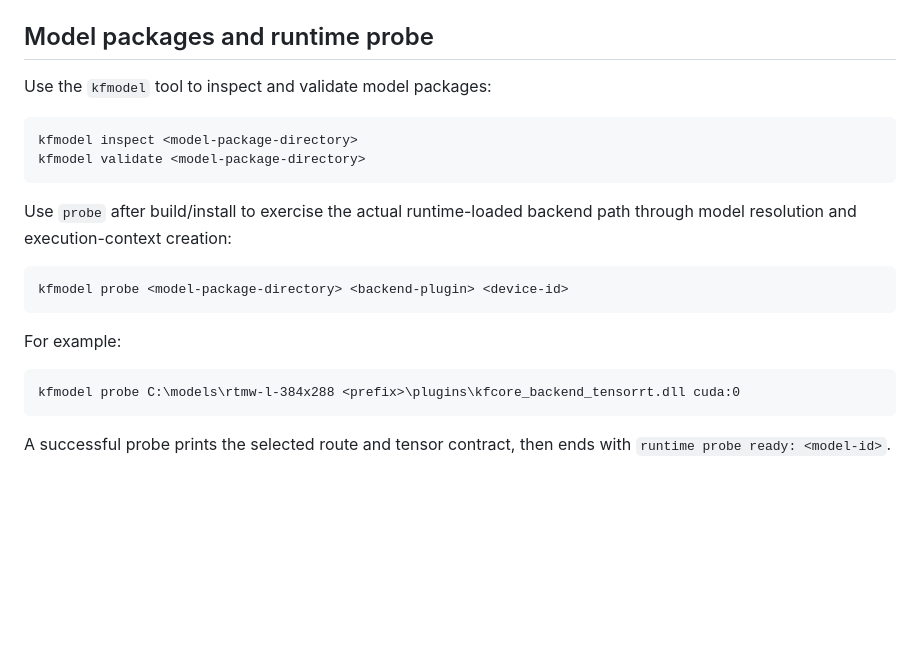
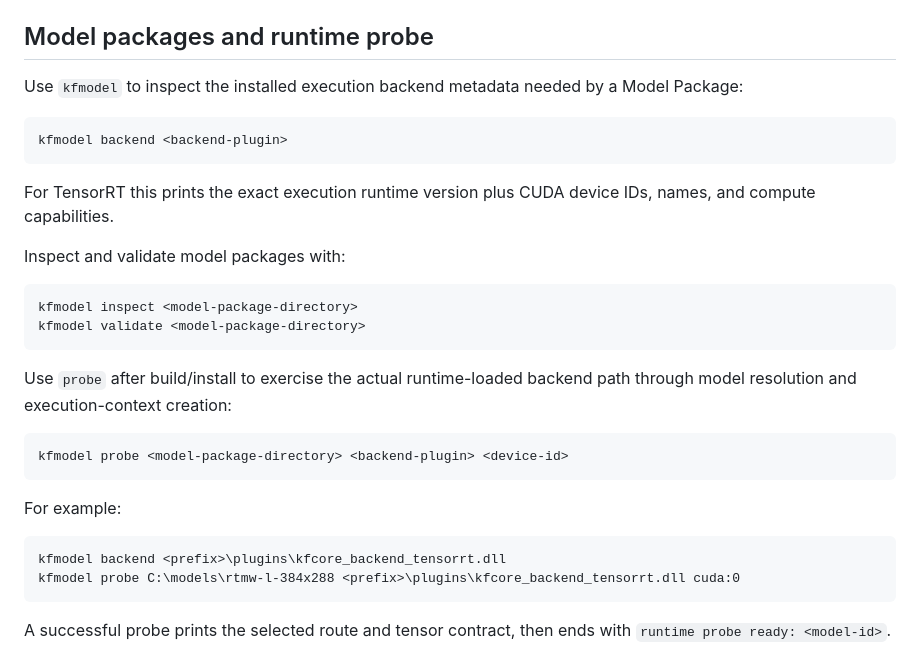
Before and after one commit to qigao/KFCore, a Markdown page: README.md, the part around the change. Rendered like a GitHub page; blank space fills up the shorter version.

Commit message:
docs: document backend metadata command

````diff
--- a/README.md
+++ b/README.md
@@ -88,7 +88,15 @@ KFCORE_INSTALL_PLUGINDIR=plugins
 
 ## Model packages and runtime probe
 
-Use the `kfmodel` tool to inspect and validate model packages:
+Use `kfmodel` to inspect the installed execution backend metadata needed by a Model Package:
+
+```text
+kfmodel backend <backend-plugin>
+```
+
+For TensorRT this prints the exact execution runtime version plus CUDA device IDs, names, and compute capabilities.
+
+Inspect and validate model packages with:
 
 ```text
 kfmodel inspect <model-package-directory>
@@ -104,6 +112,7 @@ kfmodel probe <model-package-directory> <backend-plugin> <device-id>
 For example:
 
 ```text
+kfmodel backend <prefix>\plugins\kfcore_backend_tensorrt.dll
 kfmodel probe C:\models\rtmw-l-384x288 <prefix>\plugins\kfcore_backend_tensorrt.dll cuda:0
 ```
 
````
